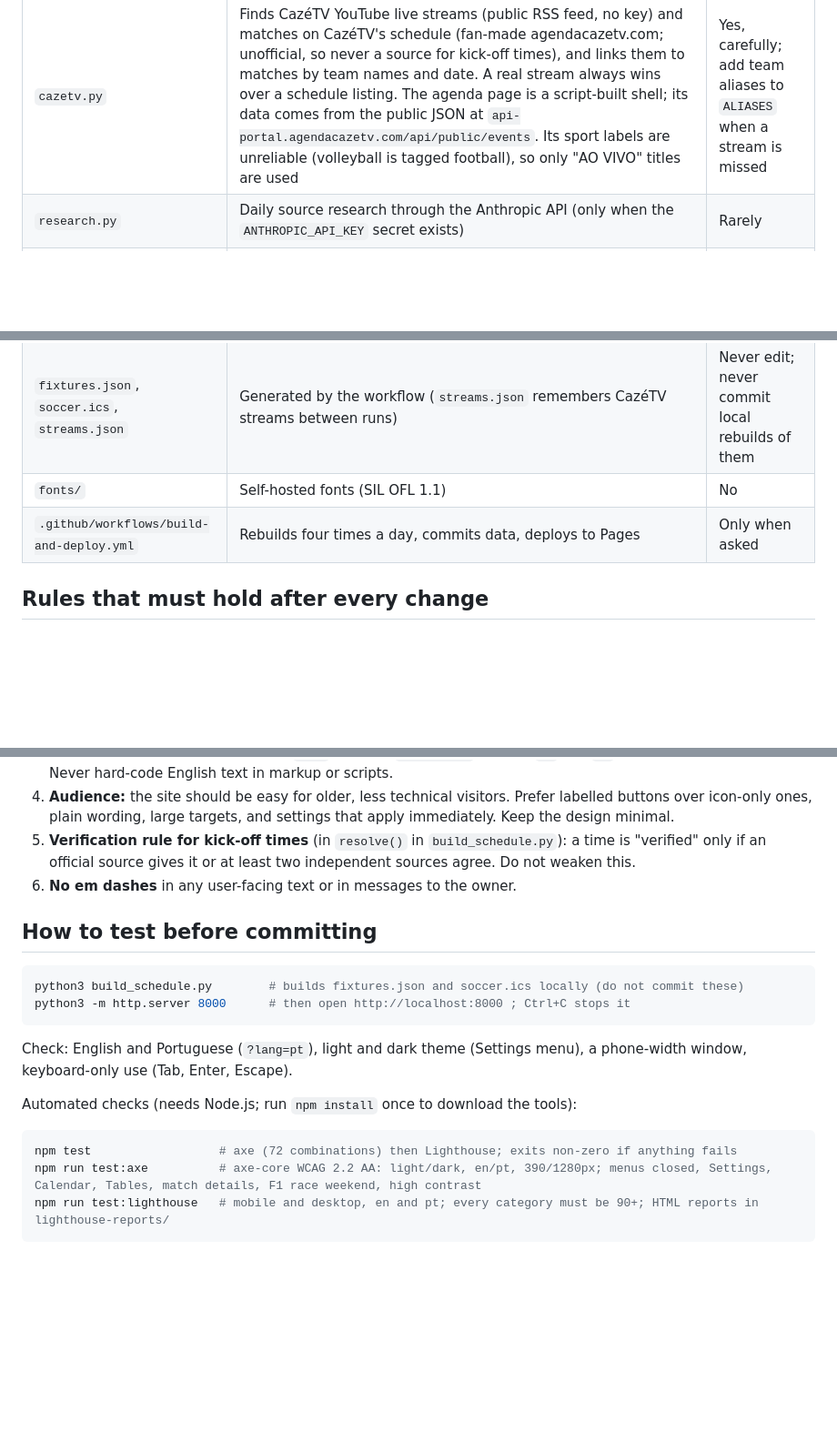
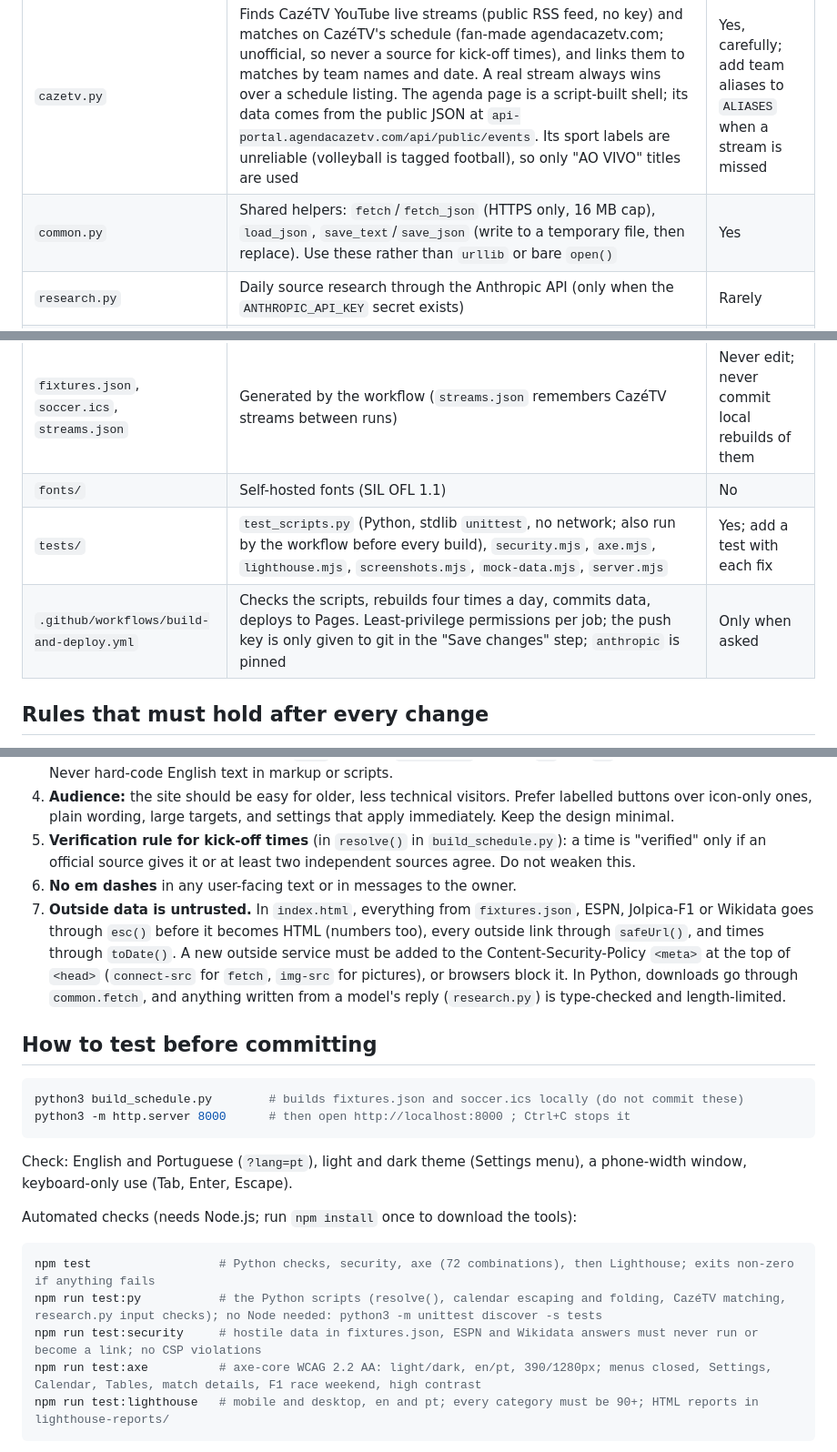
Before and after one commit to gnc-07/Match-Schedule, a Markdown page: CLAUDE.md, 3 parts joined by grey strips. Shown at 91% size. Rendered like a GitHub page; blank space fills up the shorter version.

````diff
--- a/CLAUDE.md
+++ b/CLAUDE.md
@@ -14,11 +14,13 @@ A static website (GitHub Pages) listing upcoming Premier League, La Liga, Bundes
 | `index.html` | The whole site: HTML, CSS and JS in one file. Loads `fixtures.json`. | Yes, most changes happen here |
 | `build_schedule.py` | Builds `fixtures.json` and `soccer.ics` from the league feed, `overrides.json` and `friendlies.json`, plus F1 sessions from Jolpica-F1 (cross-checked with OpenF1 through `resolve()`; F1 stays out of `soccer.ics` and the 20-match safety check) | Yes, carefully |
 | `cazetv.py` | Finds CazéTV YouTube live streams (public RSS feed, no key) and matches on CazéTV's schedule (fan-made agendacazetv.com; unofficial, so never a source for kick-off times), and links them to matches by team names and date. A real stream always wins over a schedule listing. The agenda page is a script-built shell; its data comes from the public JSON at `api-portal.agendacazetv.com/api/public/events`. Its sport labels are unreliable (volleyball is tagged football), so only "AO VIVO" titles are used | Yes, carefully; add team aliases to `ALIASES` when a stream is missed |
+| `common.py` | Shared helpers: `fetch`/`fetch_json` (HTTPS only, 16 MB cap), `load_json`, `save_text`/`save_json` (write to a temporary file, then replace). Use these rather than `urllib` or bare `open()` | Yes |
 | `research.py` | Daily source research through the Anthropic API (only when the `ANTHROPIC_API_KEY` secret exists) | Rarely |
 | `friendlies.json`, `overrides.json` | Source reports for friendlies and league corrections | Only add reports; never delete or rewrite existing ones |
 | `fixtures.json`, `soccer.ics`, `streams.json` | Generated by the workflow (`streams.json` remembers CazéTV streams between runs) | Never edit; never commit local rebuilds of them |
 | `fonts/` | Self-hosted fonts (SIL OFL 1.1) | No |
-| `.github/workflows/build-and-deploy.yml` | Rebuilds four times a day, commits data, deploys to Pages | Only when asked |
+| `tests/` | `test_scripts.py` (Python, stdlib `unittest`, no network; also run by the workflow before every build), `security.mjs`, `axe.mjs`, `lighthouse.mjs`, `screenshots.mjs`, `mock-data.mjs`, `server.mjs` | Yes; add a test with each fix |
+| `.github/workflows/build-and-deploy.yml` | Checks the scripts, rebuilds four times a day, commits data, deploys to Pages. Least-privilege permissions per job; the push key is only given to git in the "Save changes" step; `anthropic` is pinned | Only when asked |
 
 ## Rules that must hold after every change
 1. **Accessibility and quality bar:** Lighthouse 90+ in Performance, Accessibility, Best Practices and SEO on mobile and desktop, in both languages. axe-core: zero WCAG 2.2 AA violations in light and dark themes, English and Portuguese, at 390px and 1280px wide. Controls at least 44px tall (32px minimum for small inline icons like stars). Visible focus rings. Every text colour must meet 4.5:1 contrast on its background in both themes.
@@ -27,6 +29,7 @@ A static website (GitHub Pages) listing upcoming Premier League, La Liga, Bundes
 4. **Audience:** the site should be easy for older, less technical visitors. Prefer labelled buttons over icon-only ones, plain wording, large targets, and settings that apply immediately. Keep the design minimal.
 5. **Verification rule for kick-off times** (in `resolve()` in `build_schedule.py`): a time is "verified" only if an official source gives it or at least two independent sources agree. Do not weaken this.
 6. **No em dashes** in any user-facing text or in messages to the owner.
+7. **Outside data is untrusted.** In `index.html`, everything from `fixtures.json`, ESPN, Jolpica-F1 or Wikidata goes through `esc()` before it becomes HTML (numbers too), every outside link through `safeUrl()`, and times through `toDate()`. A new outside service must be added to the Content-Security-Policy `<meta>` at the top of `<head>` (`connect-src` for `fetch`, `img-src` for pictures), or browsers block it. In Python, downloads go through `common.fetch`, and anything written from a model's reply (`research.py`) is type-checked and length-limited.
 
 ## How to test before committing
 ```bash
@@ -37,7 +40,9 @@ Check: English and Portuguese (`?lang=pt`), light and dark theme (Settings menu)
 
 Automated checks (needs Node.js; run `npm install` once to download the tools):
 ```bash
-npm test                  # axe (72 combinations) then Lighthouse; exits non-zero if anything fails
+npm test                  # Python checks, security, axe (72 combinations), then Lighthouse; exits non-zero if anything fails
+npm run test:py           # the Python scripts (resolve(), calendar escaping and folding, CazéTV matching, research.py input checks); no Node needed: python3 -m unittest discover -s tests
+npm run test:security     # hostile data in fixtures.json, ESPN and Wikidata answers must never run or become a link; no CSP violations
 npm run test:axe          # axe-core WCAG 2.2 AA: light/dark, en/pt, 390/1280px; menus closed, Settings, Calendar, Tables, match details, F1 race weekend, high contrast
 npm run test:lighthouse   # mobile and desktop, en and pt; every category must be 90+; HTML reports in lighthouse-reports/
 ```
````
Also changed, not shown: README.md (+11 -2 lines).
